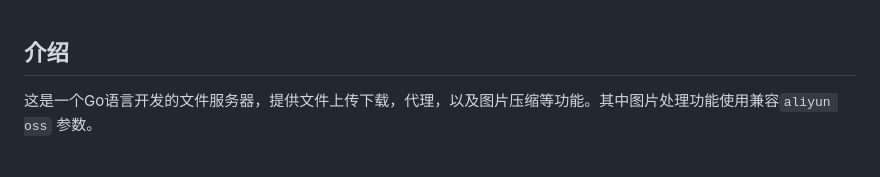
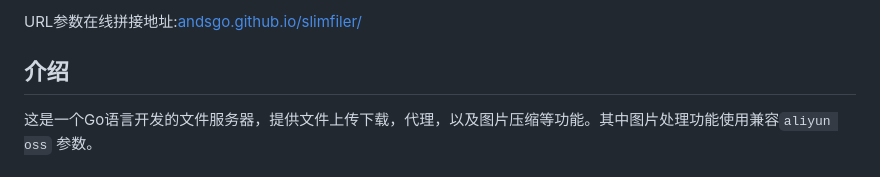
Before and after one commit to AndsGo/slimfiler, a Markdown page: README.md, the part around the change. Rendered like a GitHub page.

```diff
--- a/README.md
+++ b/README.md
@@ -1,3 +1,5 @@
+URL参数在线拼接地址:[andsgo.github.io/slimfiler/](https://andsgo.github.io/slimfiler/)
+
 ## 介绍
 这是一个Go语言开发的文件服务器，提供文件上传下载，代理，以及图片压缩等功能。其中图片处理功能使用兼容`aliyun oss` 参数。
 
```
